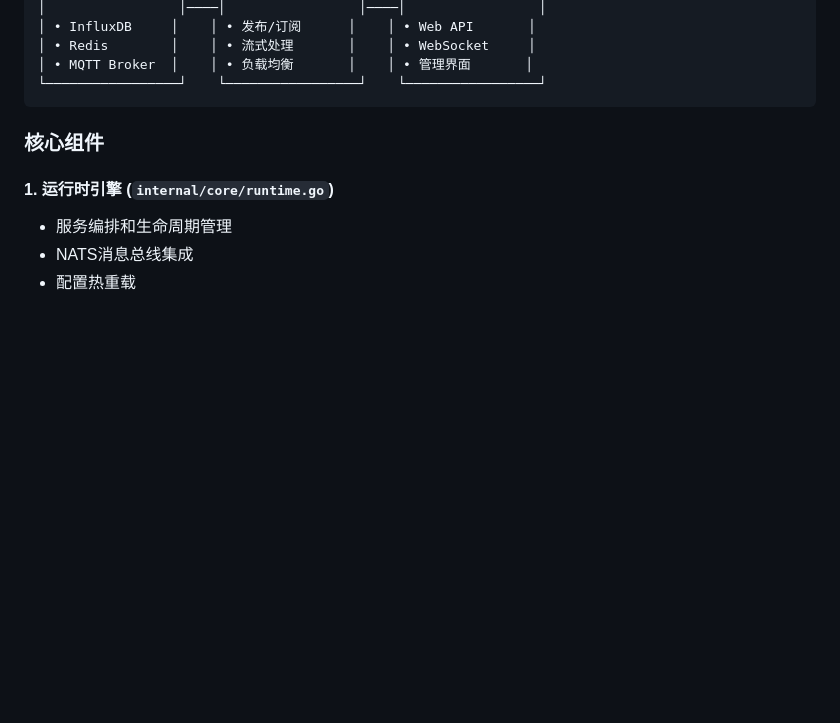
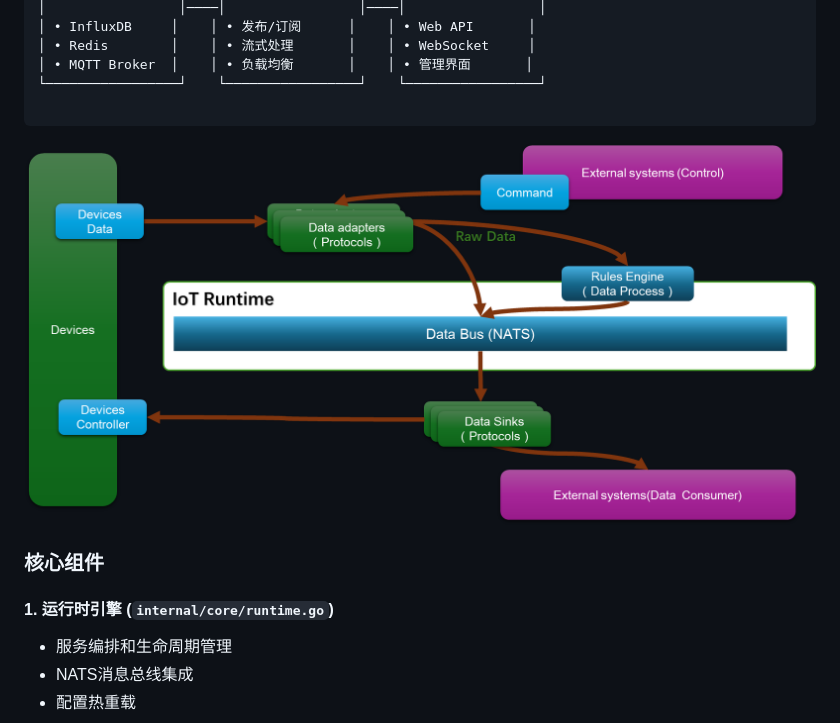
Before and after one commit to y001j/IoT_Gateway, a Markdown page: README.md, the part around the change. Drawn GitHub-style; pictures changed too: dataarch.png (added); blank space fills up the shorter version.

Commit message:
docs: Update README.md and add data architecture diagram
- Added comprehensive project documentation
- Included data architecture visualization diagram

````diff
--- a/README.md
+++ b/README.md
@@ -209,7 +209,9 @@ rule_engine:
 │ • Redis        │    │ • 流式处理       │    │ • WebSocket     │
 │ • MQTT Broker  │    │ • 负载均衡       │    │ • 管理界面       │
 └─────────────────┘    └─────────────────┘    └─────────────────┘
+
 ```
+![dataarch.png](dataarch.png)
 
 ### 核心组件
 
````
